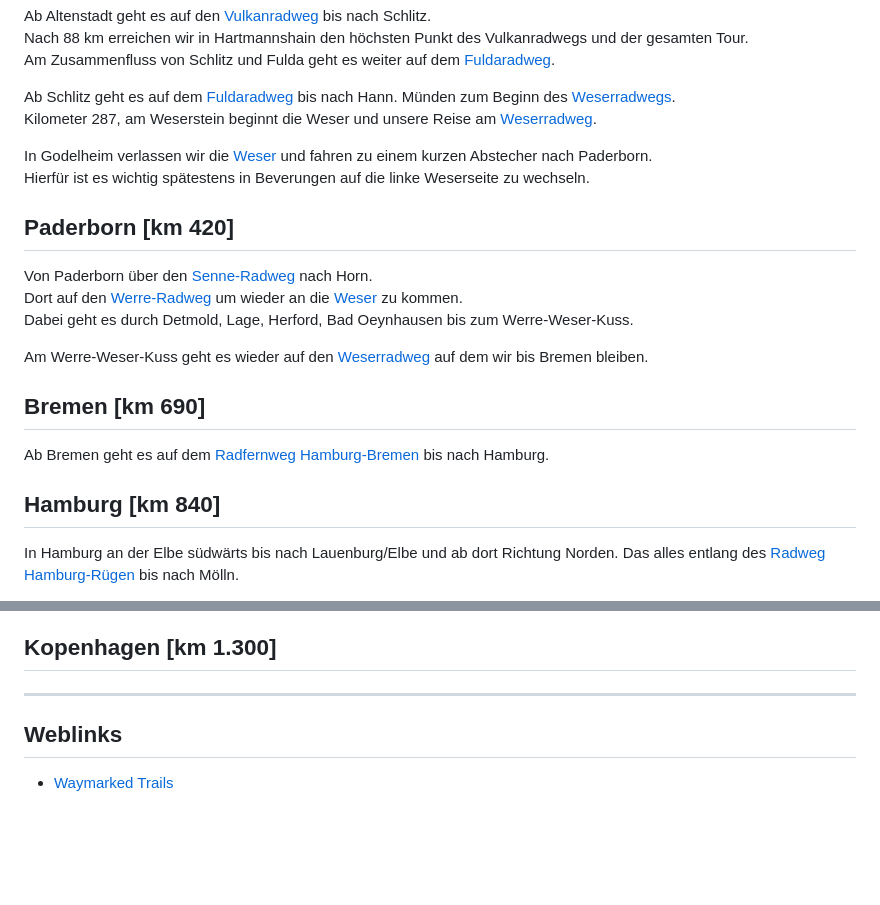
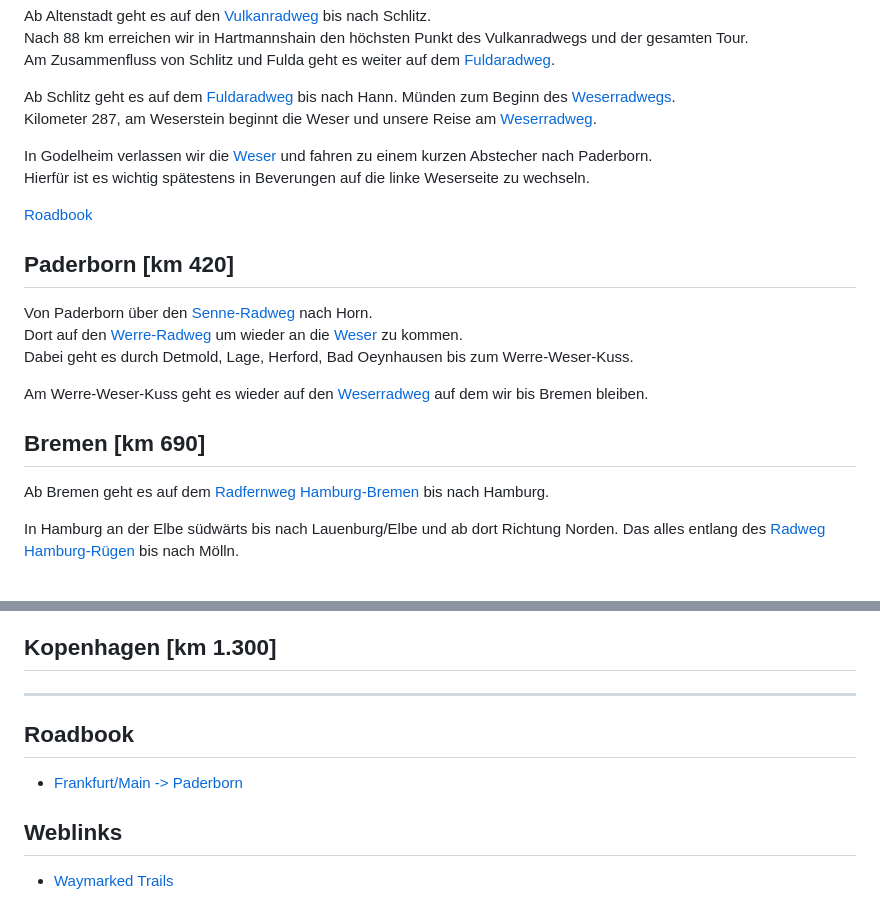
Before and after one commit to drvos/2025-radtour-kopenhagen, a Markdown page: README.md, 2 parts joined by grey strips. Rendered like a GitHub page; blank space fills up the shorter version.

Commit message:
Roadbook Frankfurt-Paderborn

```diff
--- a/README.md
+++ b/README.md
@@ -28,6 +28,8 @@ Notizen und Planung für die Radtour Frankfurt -> Kopenhagen
    In Godelheim verlassen wir die [Weser](#Weserradweg) und fahren zu einem kurzen Abstecher nach Paderborn.
    Hierfür ist es wichtig spätestens in Beverungen auf die linke Weserseite zu wechseln.
 
+   [Roadbook](roadbook/frankfurt-paderborn.md)
+
 ## Paderborn [km 420]
 
    Von Paderborn über den [Senne-Radweg](#Senne-Radweg) nach Horn.
@@ -39,8 +41,6 @@ Notizen und Planung für die Radtour Frankfurt -> Kopenhagen
 ## Bremen [km 690]
 
    Ab Bremen geht es auf dem [Radfernweg Hamburg-Bremen](#Radfernweg-Hamburg-Bremen) bis nach Hamburg.
-
-## Hamburg [km 840]
 
    In Hamburg an der Elbe südwärts bis nach Lauenburg/Elbe und ab dort Richtung Norden. Das alles entlang des
    [Radweg Hamburg-Rügen](#Radweg-Hamburg-Rügen) bis nach Mölln.
@@ -61,6 +61,10 @@ Notizen und Planung für die Radtour Frankfurt -> Kopenhagen
 ## Kopenhagen [km 1.300]
 
 ---
+
+## Roadbook
+
+- [Frankfurt/Main -> Paderborn](roadbook/frankfurt-paderborn.md)
 
 ## Weblinks
 
```
Also changed, not shown: roadbook/frankfurt-paderborn.md (added, +61 -0 lines).
